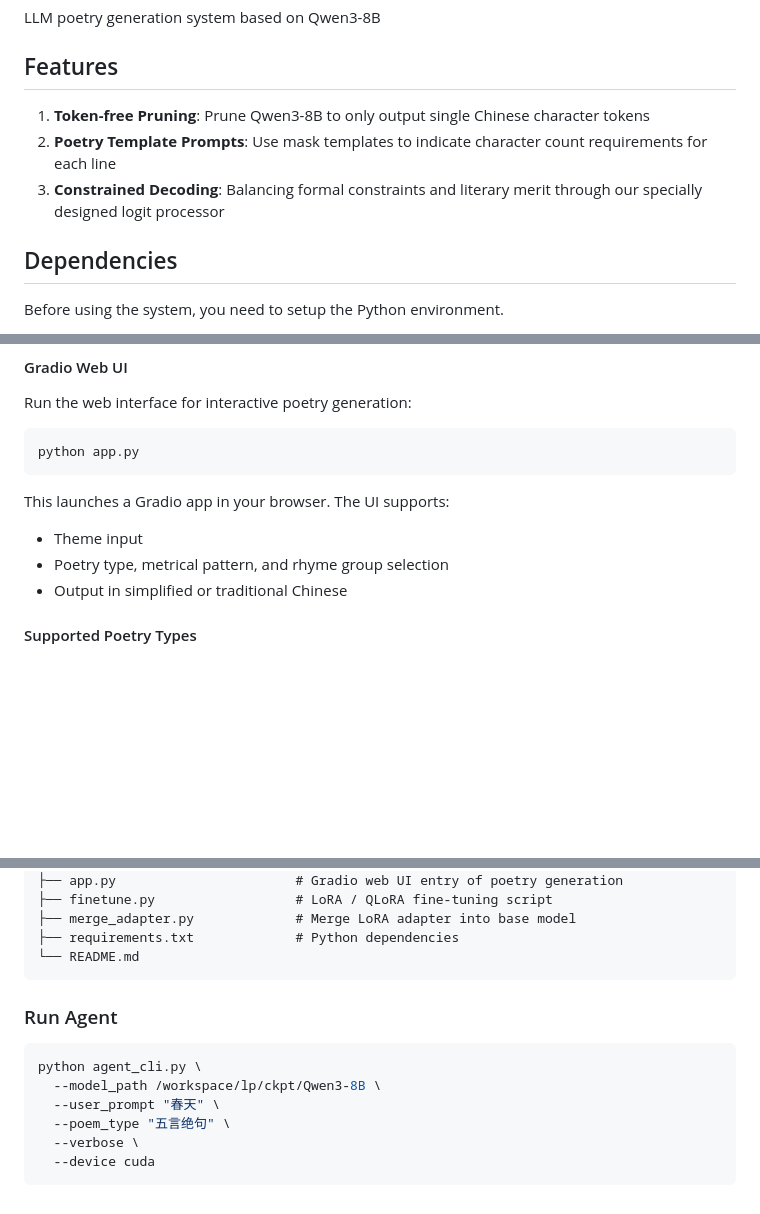
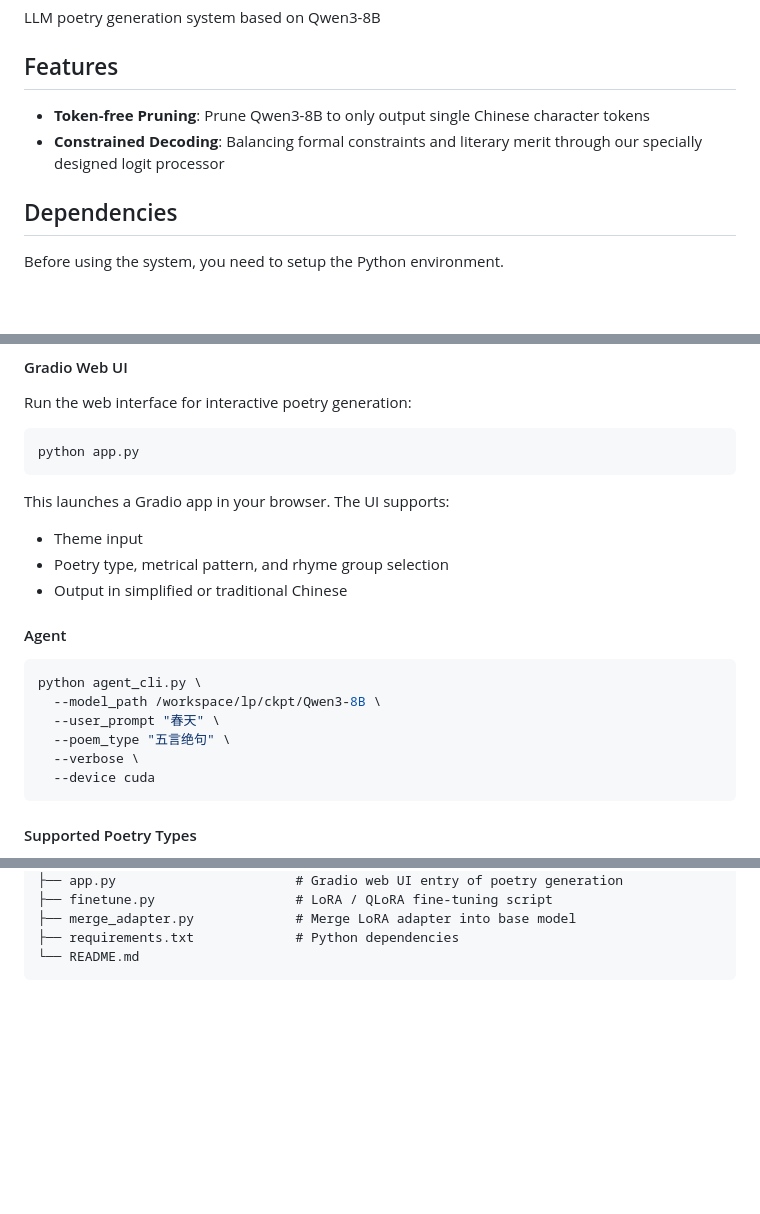
Before and after one commit to kaleo996/LLMPoet, a Markdown page: README.md, 3 parts joined by grey strips. Rendered like a GitHub page; blank space fills up the shorter version.

Commit message:
Minor fix in README.md

````diff
--- a/README.md
+++ b/README.md
@@ -4,9 +4,8 @@ LLM poetry generation system based on Qwen3-8B
 
 ## Features
 
-1. **Token-free Pruning**: Prune Qwen3-8B to only output single Chinese character tokens
-2. **Poetry Template Prompts**: Use mask templates to indicate character count requirements for each line
-3. **Constrained Decoding**: Balancing formal constraints and literary merit through our specially designed logit processor
+- **Token-free Pruning**: Prune Qwen3-8B to only output single Chinese character tokens
+- **Constrained Decoding**: Balancing formal constraints and literary merit through our specially designed logit processor
 
 ## Dependencies
 
@@ -95,6 +94,17 @@ This launches a Gradio app in your browser. The UI supports:
 - Theme input
 - Poetry type, metrical pattern, and rhyme group selection
 - Output in simplified or traditional Chinese
+
+#### Agent
+
+```bash
+python agent_cli.py \
+  --model_path /workspace/lp/ckpt/Qwen3-8B \
+  --user_prompt "春天" \
+  --poem_type "五言绝句" \
+  --verbose \
+  --device cuda
+```
 
 #### Supported Poetry Types
 
@@ -263,14 +273,3 @@ NekooBasho/
 ├── requirements.txt             # Python dependencies
 └── README.md
 ```
-
-### Run Agent
-
-```bash
-python agent_cli.py \
-  --model_path /workspace/lp/ckpt/Qwen3-8B \
-  --user_prompt "春天" \
-  --poem_type "五言绝句" \
-  --verbose \
-  --device cuda
-```
````
Also changed, not shown: other parts of README.md (+2 -2 lines).
